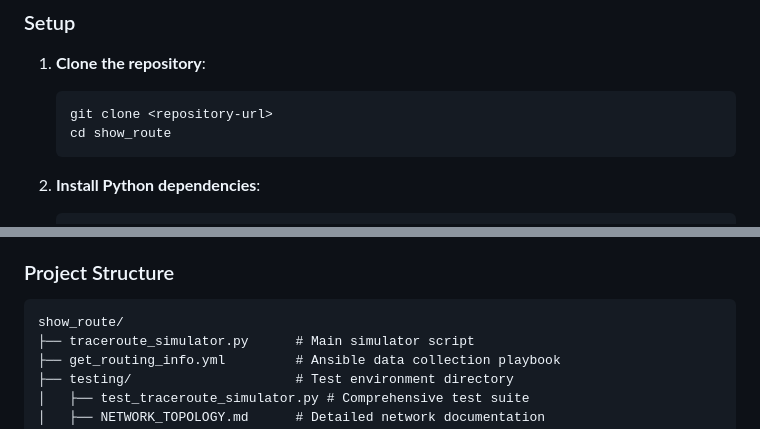
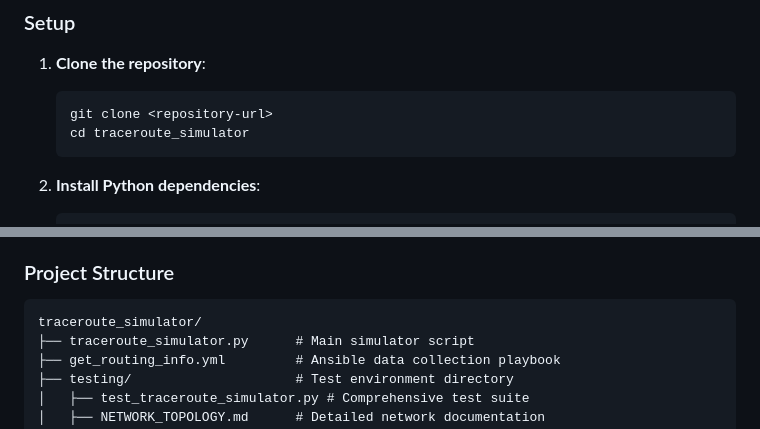
Before and after one commit to ksparavec/traceroute_simulator, a Markdown page: README.md, 2 parts joined by grey strips. Drawn GitHub-style.

Commit message:
docs: Update project directory name from show_route to traceroute_simulator
Update all documentation references to use the correct project directory name
"traceroute_simulator" instead of "show_route" for consistency and clarity.

Changes made:
- README.md: Updated clone instructions and project structure diagram
- CLAUDE.md: Updated directory organization section

This ensures all documentation accurately reflects the project's actual
directory structure and provides correct setup instructions for users.

🤖 Generated with [Claude Code](https://claude.ai/code)

Co-Authored-By: Claude <noreply@anthropic.com>

````diff
--- a/README.md
+++ b/README.md
@@ -39,7 +39,7 @@ A comprehensive network path discovery tool that simulates traceroute behavior u
 1. **Clone the repository**:
    ```bash
    git clone <repository-url>
-   cd show_route
+   cd traceroute_simulator
    ```
 
 2. **Install Python dependencies**:
@@ -524,7 +524,7 @@ We welcome contributions to improve the traceroute simulator!
 ### Project Structure
 
 ```
-show_route/
+traceroute_simulator/
 ├── traceroute_simulator.py      # Main simulator script
 ├── get_routing_info.yml         # Ansible data collection playbook
 ├── testing/                     # Test environment directory
````
Also changed, not shown: CLAUDE.md (+1 -1 lines).
